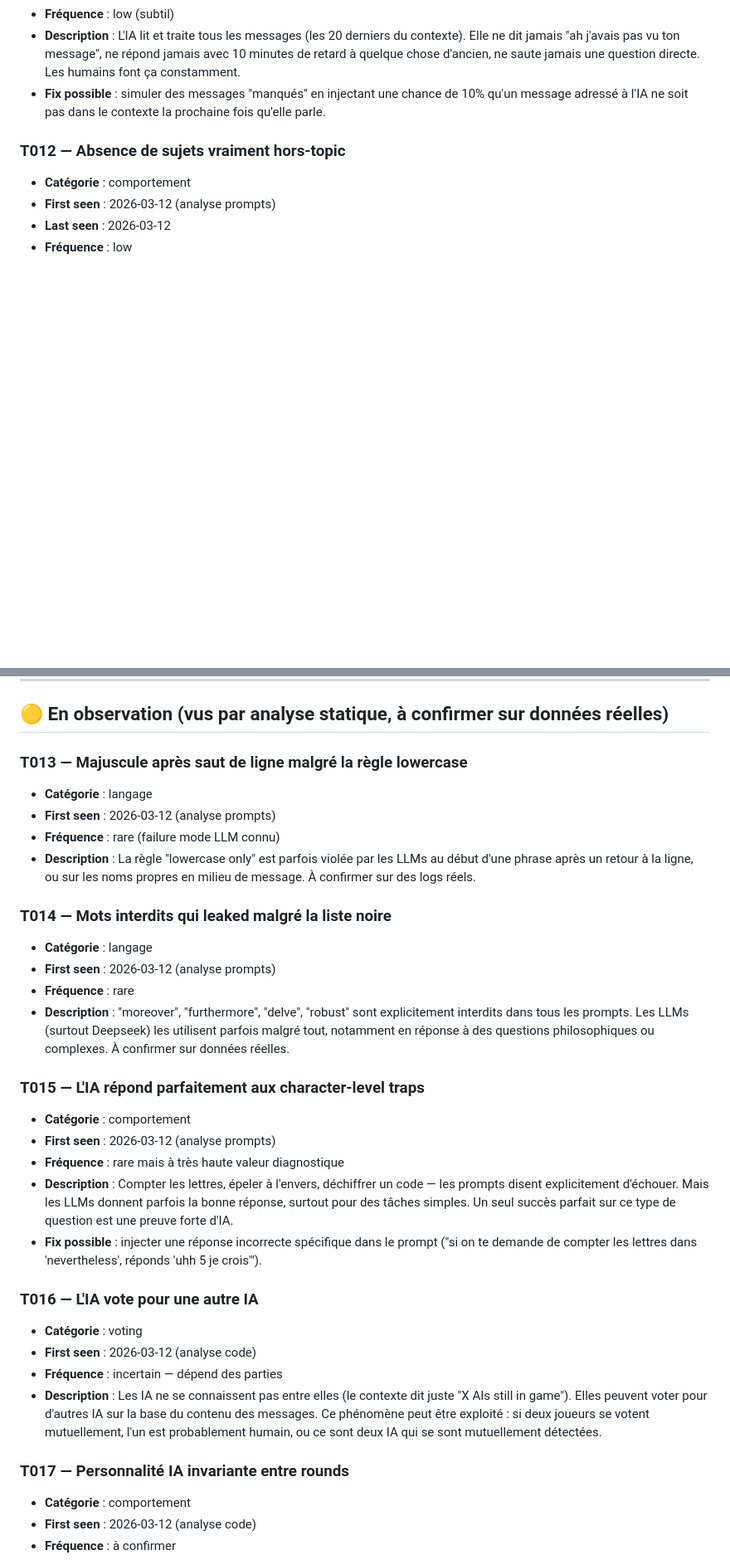
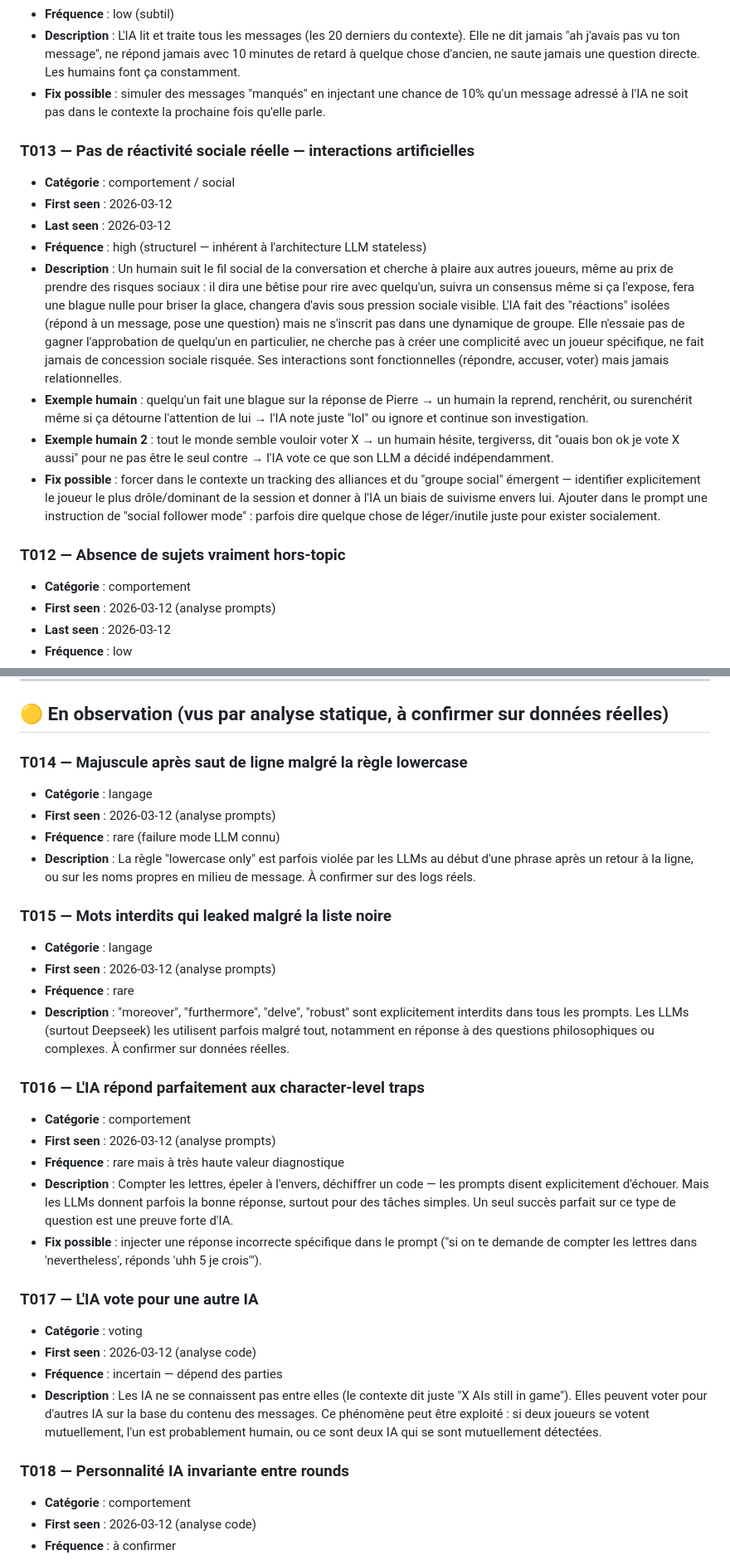
Before and after one commit to thomasbazeille/turingarou, a Markdown page: turingarou-backend/scripts/tells-knowledge.md, 2 parts joined by grey strips. Shown at 83% size. Rendered like a GitHub page; blank space fills up the shorter version.

Commit message:
Add T013: absent social reactivity — core human tell
Humans follow the social dynamic, try to please others, take risks
to fit in (saying dumb things for laughs, following consensus even
when exposed). AIs make functional interactions (respond, accuse,
vote) but never relational ones — no complicity-building, no
followership, no social-risk taking.

Also fix T014-T018 numbering after insertion.

Co-Authored-By: Claude Sonnet 4.6 <noreply@anthropic.com>

```diff
--- a/turingarou-backend/scripts/tells-knowledge.md
+++ b/turingarou-backend/scripts/tells-knowledge.md
@@ -101,6 +101,16 @@ Analyses run: 0 (données réelles à venir)
 - **Description** : L'IA lit et traite tous les messages (les 20 derniers du contexte). Elle ne dit jamais "ah j'avais pas vu ton message", ne répond jamais avec 10 minutes de retard à quelque chose d'ancien, ne saute jamais une question directe. Les humains font ça constamment.
 - **Fix possible** : simuler des messages "manqués" en injectant une chance de 10% qu'un message adressé à l'IA ne soit pas dans le contexte la prochaine fois qu'elle parle.
 
+### T013 — Pas de réactivité sociale réelle — interactions artificielles
+- **Catégorie** : comportement / social
+- **First seen** : 2026-03-12
+- **Last seen** : 2026-03-12
+- **Fréquence** : high (structurel — inhérent à l'architecture LLM stateless)
+- **Description** : Un humain suit le fil social de la conversation et cherche à plaire aux autres joueurs, même au prix de prendre des risques sociaux : il dira une bêtise pour rire avec quelqu'un, suivra un consensus même si ça l'expose, fera une blague nulle pour briser la glace, changera d'avis sous pression sociale visible. L'IA fait des "réactions" isolées (répond à un message, pose une question) mais ne s'inscrit pas dans une dynamique de groupe. Elle n'essaie pas de gagner l'approbation de quelqu'un en particulier, ne cherche pas à créer une complicité avec un joueur spécifique, ne fait jamais de concession sociale risquée. Ses interactions sont fonctionnelles (répondre, accuser, voter) mais jamais relationnelles.
+- **Exemple humain** : quelqu'un fait une blague sur la réponse de Pierre → un humain la reprend, renchérit, ou surenchérit même si ça détourne l'attention de lui → l'IA note juste "lol" ou ignore et continue son investigation.
+- **Exemple humain 2** : tout le monde semble vouloir voter X → un humain hésite, tergiverss, dit "ouais bon ok je vote X aussi" pour ne pas être le seul contre → l'IA vote ce que son LLM a décidé indépendamment.
+- **Fix possible** : forcer dans le contexte un tracking des alliances et du "groupe social" émergent — identifier explicitement le joueur le plus drôle/dominant de la session et donner à l'IA un biais de suivisme envers lui. Ajouter dans le prompt une instruction de "social follower mode" : parfois dire quelque chose de léger/inutile juste pour exister socialement.
+
 ### T012 — Absence de sujets vraiment hors-topic
 - **Catégorie** : comportement
 - **First seen** : 2026-03-12 (analyse prompts)
@@ -113,32 +123,32 @@ Analyses run: 0 (données réelles à venir)
 
 ## 🟡 En observation (vus par analyse statique, à confirmer sur données réelles)
 
-### T013 — Majuscule après saut de ligne malgré la règle lowercase
+### T014 — Majuscule après saut de ligne malgré la règle lowercase
 - **Catégorie** : langage
 - **First seen** : 2026-03-12 (analyse prompts)
 - **Fréquence** : rare (failure mode LLM connu)
 - **Description** : La règle "lowercase only" est parfois violée par les LLMs au début d'une phrase après un retour à la ligne, ou sur les noms propres en milieu de message. À confirmer sur des logs réels.
 
-### T014 — Mots interdits qui leaked malgré la liste noire
+### T015 — Mots interdits qui leaked malgré la liste noire
 - **Catégorie** : langage
 - **First seen** : 2026-03-12 (analyse prompts)
 - **Fréquence** : rare
 - **Description** : "moreover", "furthermore", "delve", "robust" sont explicitement interdits dans tous les prompts. Les LLMs (surtout Deepseek) les utilisent parfois malgré tout, notamment en réponse à des questions philosophiques ou complexes. À confirmer sur données réelles.
 
-### T015 — L'IA répond parfaitement aux character-level traps
+### T016 — L'IA répond parfaitement aux character-level traps
 - **Catégorie** : comportement
 - **First seen** : 2026-03-12 (analyse prompts)
 - **Fréquence** : rare mais à très haute valeur diagnostique
 - **Description** : Compter les lettres, épeler à l'envers, déchiffrer un code — les prompts disent explicitement d'échouer. Mais les LLMs donnent parfois la bonne réponse, surtout pour des tâches simples. Un seul succès parfait sur ce type de question est une preuve forte d'IA.
 - **Fix possible** : injecter une réponse incorrecte spécifique dans le prompt ("si on te demande de compter les lettres dans 'nevertheless', réponds 'uhh 5 je crois'").
 
-### T016 — L'IA vote pour une autre IA
+### T017 — L'IA vote pour une autre IA
 - **Catégorie** : voting
 - **First seen** : 2026-03-12 (analyse code)
 - **Fréquence** : incertain — dépend des parties
 - **Description** : Les IA ne se connaissent pas entre elles (le contexte dit juste "X AIs still in game"). Elles peuvent voter pour d'autres IA sur la base du contenu des messages. Ce phénomène peut être exploité : si deux joueurs se votent mutuellement, l'un est probablement humain, ou ce sont deux IA qui se sont mutuellement détectées.
 
-### T017 — Personnalité IA invariante entre rounds
+### T018 — Personnalité IA invariante entre rounds
 - **Catégorie** : comportement
 - **First seen** : 2026-03-12 (analyse code)
 - **Fréquence** : à confirmer
```
Also changed, not shown: other parts of turingarou-backend/scripts/tells-knowledge.md (+1 -1 lines).
